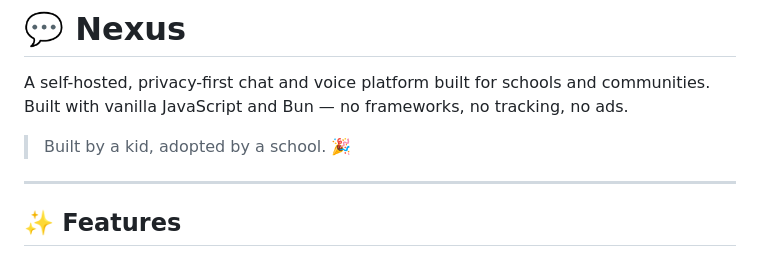
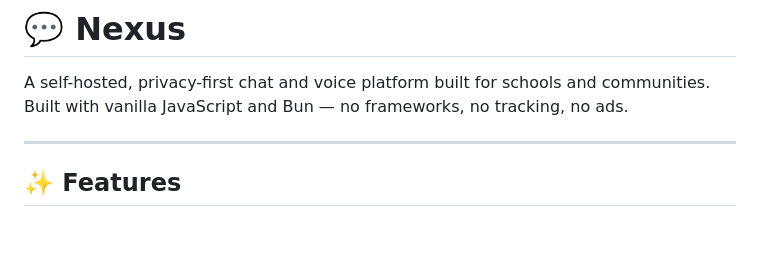
Before and after one commit to CocoKitten2026/nexus-chatting, a Markdown page: README.md, the part around the change. Drawn GitHub-style; blank space fills up the shorter version.

```diff
--- a/README.md
+++ b/README.md
@@ -1,8 +1,6 @@
 # 💬 Nexus
 
 A self-hosted, privacy-first chat and voice platform built for schools and communities. Built with vanilla JavaScript and Bun — no frameworks, no tracking, no ads.
-
-> Built by a kid, adopted by a school. 🎉
 
 ---
 
```
